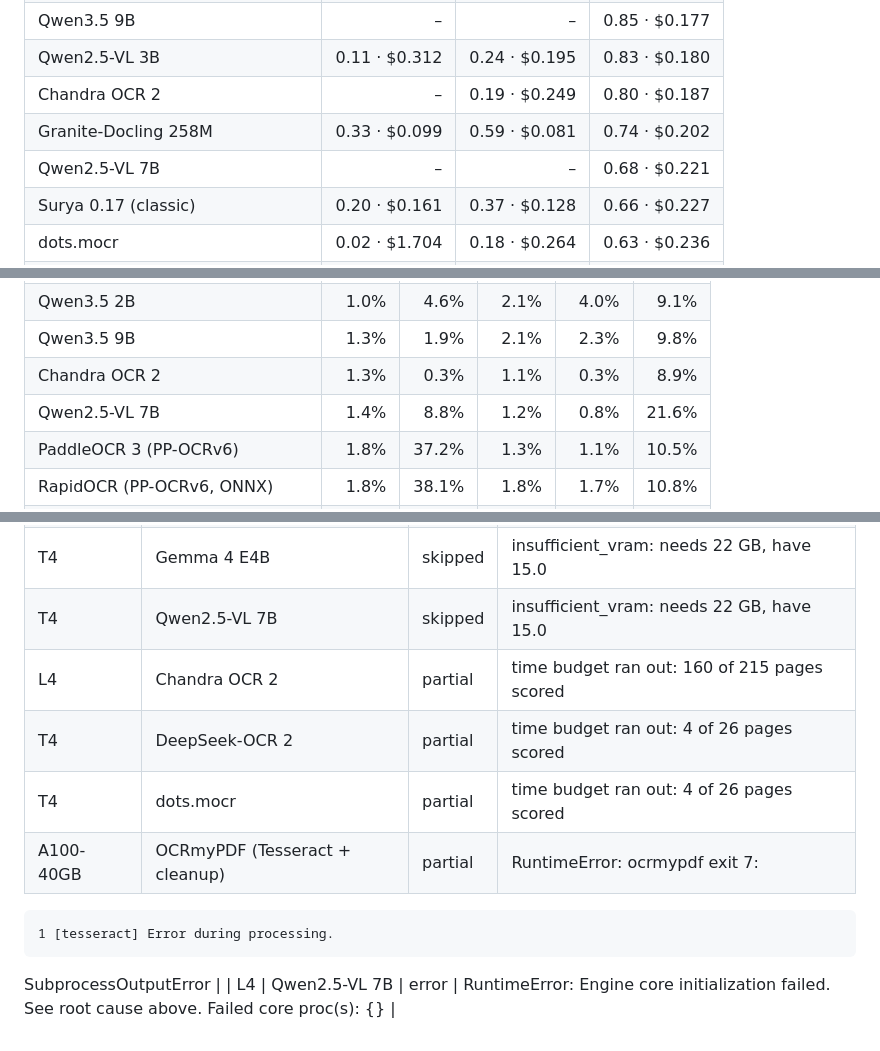
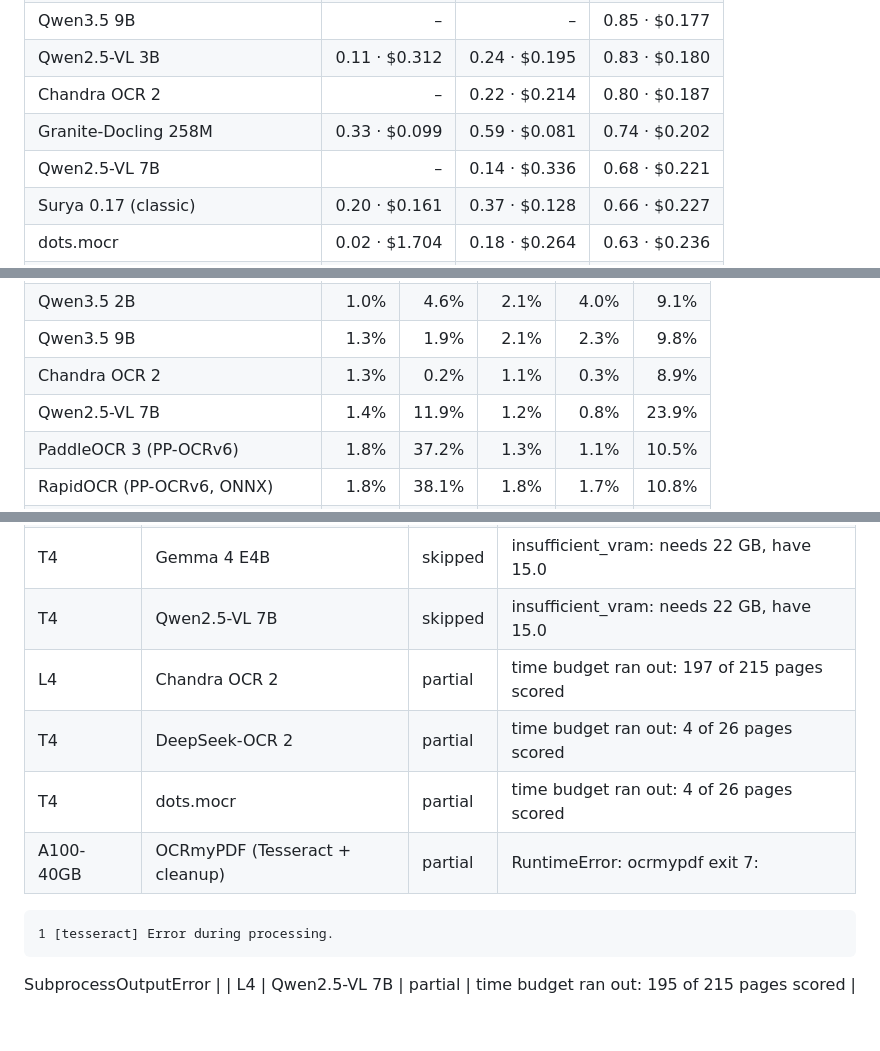
Before and after one commit to kvenanzi/ocr, a Markdown page: results/LEADERBOARD.md, 3 parts joined by grey strips. Rendered like a GitHub page.

Commit message:
Update leaderboard after 20261003-140718_L4_standard

```diff
--- a/results/LEADERBOARD.md
+++ b/results/LEADERBOARD.md
@@ -73,9 +73,9 @@ Cells: pages/s · \$ per 1,000 pages (Colab compute-unit pricing from `configs/h
 | Gemma 4 E4B | – | 0.33 · \$0.143 | 0.88 · \$0.171 |
 | Qwen3.5 9B | – | – | 0.85 · \$0.177 |
 | Qwen2.5-VL 3B | 0.11 · \$0.312 | 0.24 · \$0.195 | 0.83 · \$0.180 |
-| Chandra OCR 2 | – | 0.19 · \$0.249 | 0.80 · \$0.187 |
+| Chandra OCR 2 | – | 0.22 · \$0.214 | 0.80 · \$0.187 |
 | Granite-Docling 258M | 0.33 · \$0.099 | 0.59 · \$0.081 | 0.74 · \$0.202 |
-| Qwen2.5-VL 7B | – | – | 0.68 · \$0.221 |
+| Qwen2.5-VL 7B | – | 0.14 · \$0.336 | 0.68 · \$0.221 |
 | Surya 0.17 (classic) | 0.20 · \$0.161 | 0.37 · \$0.128 | 0.66 · \$0.227 |
 | dots.mocr | 0.02 · \$1.704 | 0.18 · \$0.264 | 0.63 · \$0.236 |
 | RapidOCR (PP-OCRv6, ONNX) | 0.41 · \$0.080 | 0.62 · \$0.076 | 0.63 · \$0.239 |
@@ -130,8 +130,8 @@ Same pages, progressively degraded. `degradation` = mean CER over degraded level
 | OvisOCR2 | 0.7% | 1.1% | 1.8% | 1.1% | 10.7% |
 | Qwen3.5 2B | 1.0% | 4.6% | 2.1% | 4.0% | 9.1% |
 | Qwen3.5 9B | 1.3% | 1.9% | 2.1% | 2.3% | 9.8% |
-| Chandra OCR 2 | 1.3% | 0.3% | 1.1% | 0.3% | 8.9% |
-| Qwen2.5-VL 7B | 1.4% | 8.8% | 1.2% | 0.8% | 21.6% |
+| Chandra OCR 2 | 1.3% | 0.2% | 1.1% | 0.3% | 8.9% |
+| Qwen2.5-VL 7B | 1.4% | 11.9% | 1.2% | 0.8% | 23.9% |
 | PaddleOCR 3 (PP-OCRv6) | 1.8% | 37.2% | 1.3% | 1.1% | 10.5% |
 | RapidOCR (PP-OCRv6, ONNX) | 1.8% | 38.1% | 1.8% | 1.7% | 10.8% |
 | docTR | 2.1% | 10.4% | 2.2% | 2.7% | 16.0% |
@@ -204,7 +204,7 @@ Same pages, progressively degraded. `degradation` = mean CER over degraded level
 | T4 | Qwen3.5 9B | skipped | insufficient_vram: needs 30 GB, have 15.0 |
 | T4 | Gemma 4 E4B | skipped | insufficient_vram: needs 22 GB, have 15.0 |
 | T4 | Qwen2.5-VL 7B | skipped | insufficient_vram: needs 22 GB, have 15.0 |
-| L4 | Chandra OCR 2 | partial | time budget ran out: 160 of 215 pages scored |
+| L4 | Chandra OCR 2 | partial | time budget ran out: 197 of 215 pages scored |
 | T4 | DeepSeek-OCR 2 | partial | time budget ran out: 4 of 26 pages scored |
 | T4 | dots.mocr | partial | time budget ran out: 4 of 26 pages scored |
 | A100-40GB | OCRmyPDF (Tesseract + cleanup) | partial | RuntimeError: ocrmypdf exit 7:
@@ -212,4 +212,4 @@ Same pages, progressively degraded. `degradation` = mean CER over degraded level
 
 SubprocessOutputError
  |
-| L4 | Qwen2.5-VL 7B | error | RuntimeError: Engine core initialization failed. See root cause above. Failed core proc(s): {} |
+| L4 | Qwen2.5-VL 7B | partial | time budget ran out: 195 of 215 pages scored |
```
Also changed, not shown: other parts of results/LEADERBOARD.md (+5 -5 lines), results/charts/pareto.png, results/charts/robustness.png, results/charts/tracks.png, 3 other files.
